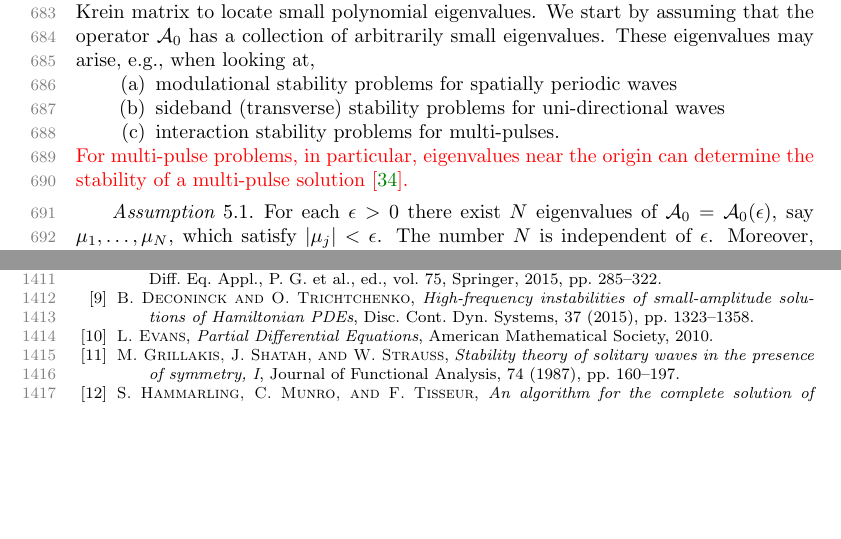
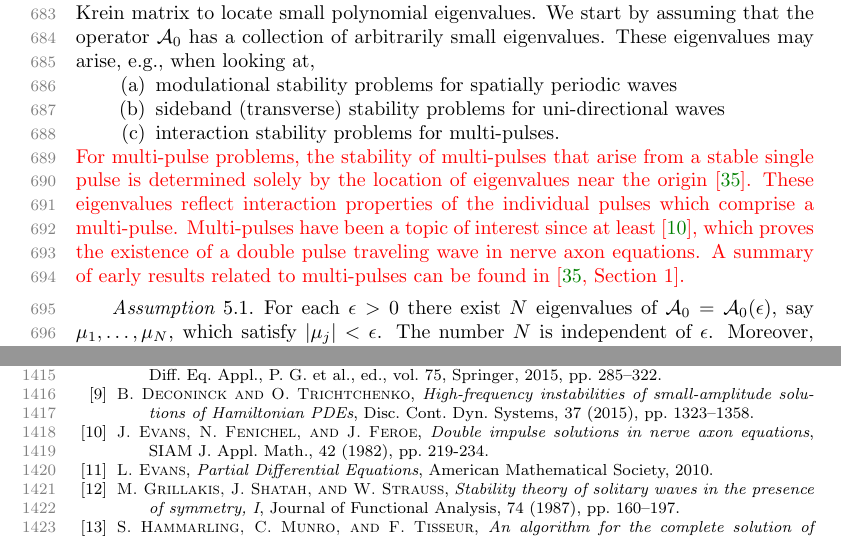
Before and after one commit to rhparker/SIMA-paper, a LaTeX paper (SIMArevision2020A.tex): two parts of pages 21 and 44 of 45, joined at a grey line, cut so that both start at the same text, the shorter picture padded with empty space. Compiled offline with pdfLaTeX.

Commit message:
added multipulse refs

```diff
--- a/SIMArevision2020A.tex
+++ b/SIMArevision2020A.tex
@@ -1822,8 +1822,11 @@ We start by assuming that the operator $\calA_0$ has a collection of arbitrarily
   \item interaction stability problems for multi-pulses.
 \end{enumerate}
 \revised{
-For multi-pulse problems, in particular, eigenvalues near the origin can determine the stability of a multi-pulse solution \cite{sandstede:som98}.
-}
+For multi-pulse problems, the stability of multi-pulses that arise from a stable single pulse is determined solely by the location of eigenvalues near the origin \cite{sandstede:som98}. These eigenvalues reflect interaction properties of the individual pulses which comprise a multi-pulse. Multi-pulses have been a topic of interest since at least \cite{Evans1982}, which proves the existence of a double pulse traveling wave in nerve axon equations. A summary of early results related to multi-pulses can be found in \cite[Section 1]{sandstede:som98}.
+}
+
+
+
 
 \begin{assumption}\label{ass:smalleval}
 For each $\epsilon>0$ there exist $N$ eigenvalues of $\calA_0=\calA_0(\epsilon)$, say $\mu_1,\dots,\mu_N$, which satisfy $|\mu_j|<\epsilon$. The number $N$ is independent of $\epsilon$. Moreover, there exists a positive constant $C$, independent of $\epsilon$, such that all other eigenvalues of $\calA_0$ satisfy $|\mu|>C$.
@@ -3302,6 +3305,9 @@ which is \cref{Kreinapprox} in \cref{Kreindiag}.
   small-amplitude solutions of {H}amiltonian {PDE}s}, Disc. Cont. Dyn. Systems,
   37 (2015), pp.~1323--1358.
 
+\bibitem{Evans1982}
+{\sc J.~Evans, N.~Fenichel, and J.~Feroe}, {\em Double impulse solutions in nerve axon equations}, {SIAM} J. Appl. Math., 42 (1982), pp.~219-234.
+
 \bibitem{Evans2010}
 {\sc L.~Evans}, {\em Partial Differential Equations}, American Mathematical Society, 2010.
 
```
